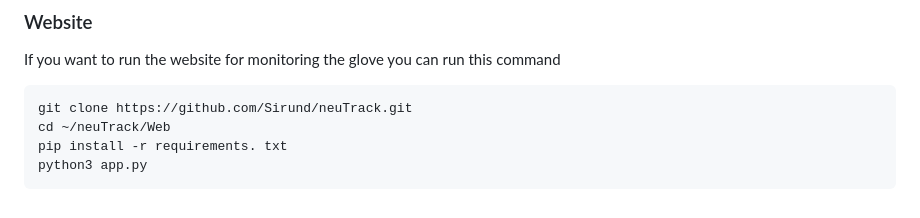
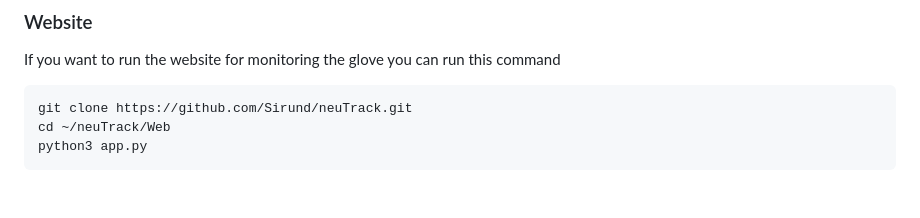
Before and after one commit to Sirund/neuTrack, a Markdown page: README.md, the part around the change. Drawn GitHub-style.

````diff
--- a/README.md
+++ b/README.md
@@ -51,6 +51,5 @@ If you want to run the website for monitoring the glove you can run this command
 ```bash
 git clone https://github.com/Sirund/neuTrack.git
 cd ~/neuTrack/Web
-pip install -r requirements. txt
 python3 app.py
 ```
````
